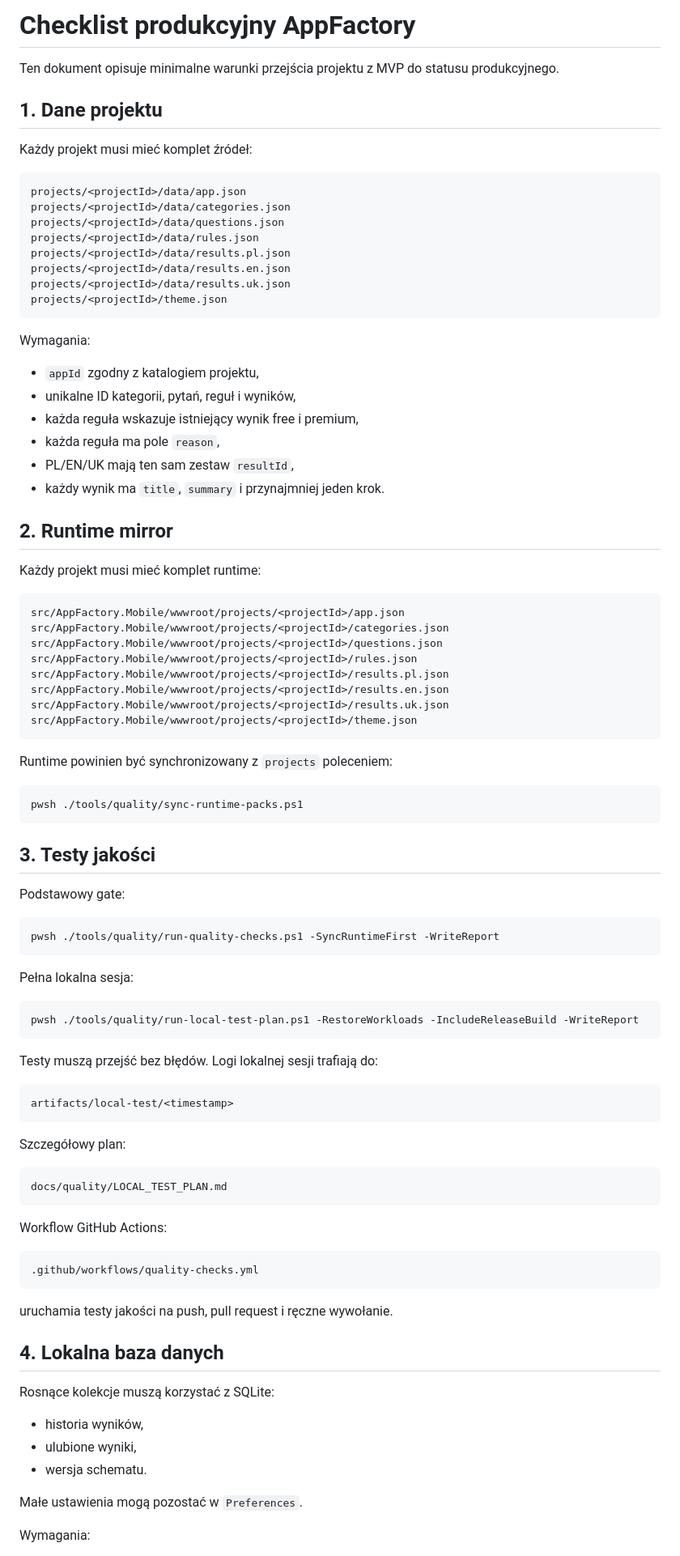
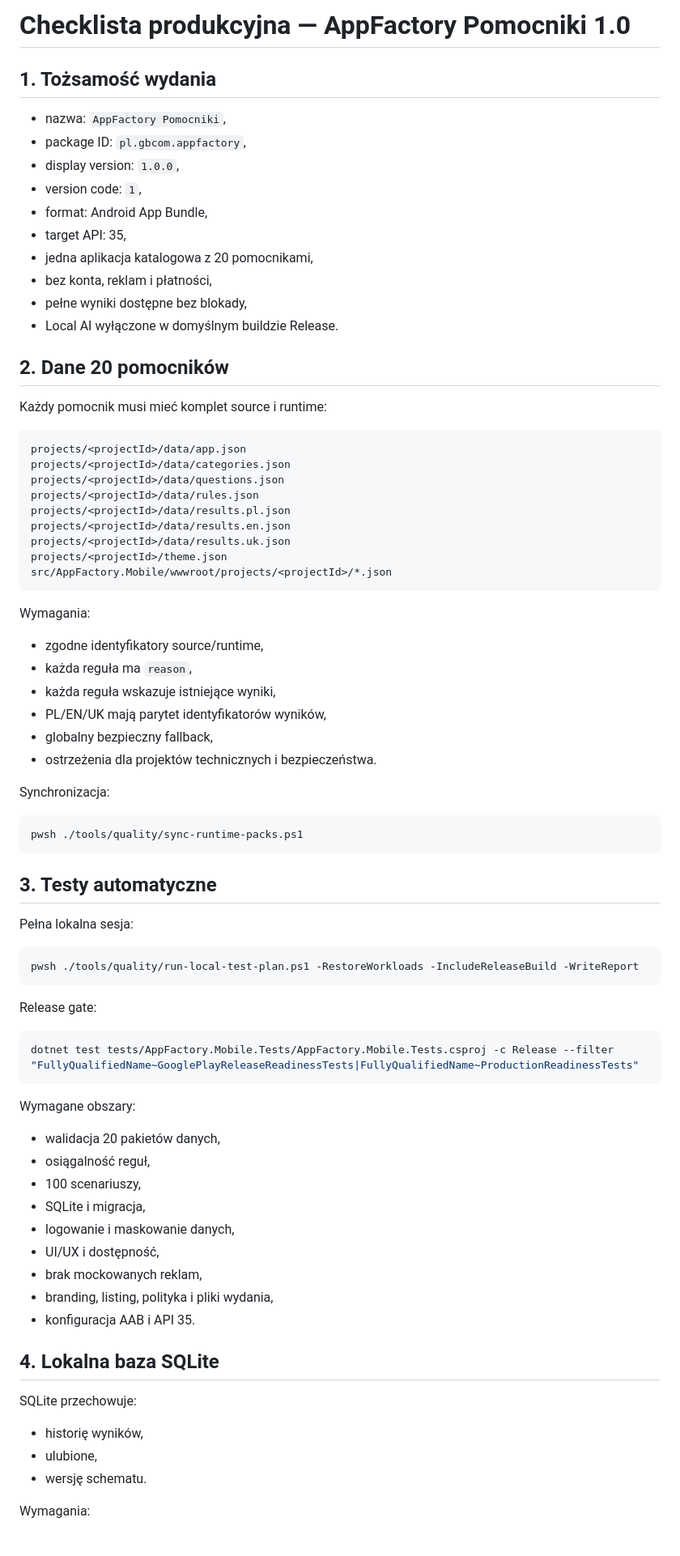
Before and after one commit to gregrex/AplikacjeAndroid, a Markdown page: docs/quality/PRODUCTION_CHECKLIST.md, the part around one of its changes. Shown at 81% size. Drawn GitHub-style.

Commit message:
docs: align production checklist with one ad-free Google Play app

````diff
--- a/docs/quality/PRODUCTION_CHECKLIST.md
+++ b/docs/quality/PRODUCTION_CHECKLIST.md
@@ -1,10 +1,21 @@
-# Checklist produkcyjny AppFactory
+# Checklista produkcyjna — AppFactory Pomocniki 1.0
 
-Ten dokument opisuje minimalne warunki przejścia projektu z MVP do statusu produkcyjnego.
+## 1. Tożsamość wydania
 
-## 1. Dane projektu
+- nazwa: `AppFactory Pomocniki`,
+- package ID: `pl.gbcom.appfactory`,
+- display version: `1.0.0`,
+- version code: `1`,
+- format: Android App Bundle,
+- target API: 35,
+- jedna aplikacja katalogowa z 20 pomocnikami,
+- bez konta, reklam i płatności,
+- pełne wyniki dostępne bez blokady,
+- Local AI wyłączone w domyślnym buildzie Release.
 
-Każdy projekt musi mieć komplet źródeł:
+## 2. Dane 20 pomocników
+
+Każdy pomocnik musi mieć komplet source i runtime:
 
 ```text
 projects/<projectId>/data/app.json
@@ -15,45 +26,25 @@ projects/<projectId>/data/results.pl.json
 projects/<projectId>/data/results.en.json
 projects/<projectId>/data/results.uk.json
 projects/<projectId>/theme.json
+src/AppFactory.Mobile/wwwroot/projects/<projectId>/*.json
 ```
 
 Wymagania:
 
-- `appId` zgodny z katalogiem projektu,
-- unikalne ID kategorii, pytań, reguł i wyników,
-- każda reguła wskazuje istniejący wynik free i premium,
-- każda reguła ma pole `reason`,
-- PL/EN/UK mają ten sam zestaw `resultId`,
-- każdy wynik ma `title`, `summary` i przynajmniej jeden krok.
+- zgodne identyfikatory source/runtime,
+- każda reguła ma `reason`,
+- każda reguła wskazuje istniejące wyniki,
+- PL/EN/UK mają parytet identyfikatorów wyników,
+- globalny bezpieczny fallback,
+- ostrzeżenia dla projektów technicznych i bezpieczeństwa.
 
-## 2. Runtime mirror
-
-Każdy projekt musi mieć komplet runtime:
-
-```text
-src/AppFactory.Mobile/wwwroot/projects/<projectId>/app.json
-src/AppFactory.Mobile/wwwroot/projects/<projectId>/categories.json
-src/AppFactory.Mobile/wwwroot/projects/<projectId>/questions.json
-src/AppFactory.Mobile/wwwroot/projects/<projectId>/rules.json
-src/AppFactory.Mobile/wwwroot/projects/<projectId>/results.pl.json
-src/AppFactory.Mobile/wwwroot/projects/<projectId>/results.en.json
-src/AppFactory.Mobile/wwwroot/projects/<projectId>/results.uk.json
-src/AppFactory.Mobile/wwwroot/projects/<projectId>/theme.json
-```
-
-Runtime powinien być synchronizowany z `projects` poleceniem:
+Synchronizacja:
 
 ```powershell
 pwsh ./tools/quality/sync-runtime-packs.ps1
 ```
 
-## 3. Testy jakości
-
-Podstawowy gate:
-
-```powershell
-pwsh ./tools/quality/run-quality-checks.ps1 -SyncRuntimeFirst -WriteReport
-```
+## 3. Testy automatyczne
 
 Pełna lokalna sesja:
 
@@ -61,35 +52,31 @@ Pełna lokalna sesja:
 pwsh ./tools/quality/run-local-test-plan.ps1 -RestoreWorkloads -IncludeReleaseBuild -WriteReport
 ```
 
-Testy muszą przejść bez błędów. Logi lokalnej sesji trafiają do:
+Release gate:
 
-```text
-artifacts/local-test/<timestamp>
+```powershell
+dotnet test tests/AppFactory.Mobile.Tests/AppFactory.Mobile.Tests.csproj -c Release --filter "FullyQualifiedName~GooglePlayReleaseReadinessTests|FullyQualifiedName~ProductionReadinessTests"
 ```
 
-Szczegółowy plan:
+Wymagane obszary:
 
-```text
-docs/quality/LOCAL_TEST_PLAN.md
-```
+- walidacja 20 pakietów danych,
+- osiągalność reguł,
+- 100 scenariuszy,
+- SQLite i migracja,
+- logowanie i maskowanie danych,
+- UI/UX i dostępność,
+- brak mockowanych reklam,
+- branding, listing, polityka i pliki wydania,
+- konfiguracja AAB i API 35.
 
-Workflow GitHub Actions:
+## 4. Lokalna baza SQLite
 
-```text
-.github/workflows/quality-checks.yml
-```
+SQLite przechowuje:
 
-uruchamia testy jakości na push, pull request i ręczne wywołanie.
-
-## 4. Lokalna baza danych
-
-Rosnące kolekcje muszą korzystać z SQLite:
-
-- historia wyników,
-- ulubione wyniki,
-- wersja schematu.
-
-Małe ustawienia mogą pozostać w `Preferences`.
+- historię wyników,
+- ulubione,
+- wersję schematu.
 
 Wymagania:
 
````
Also changed, not shown: other parts of docs/quality/PRODUCTION_CHECKLIST.md (+182 -133 lines).
